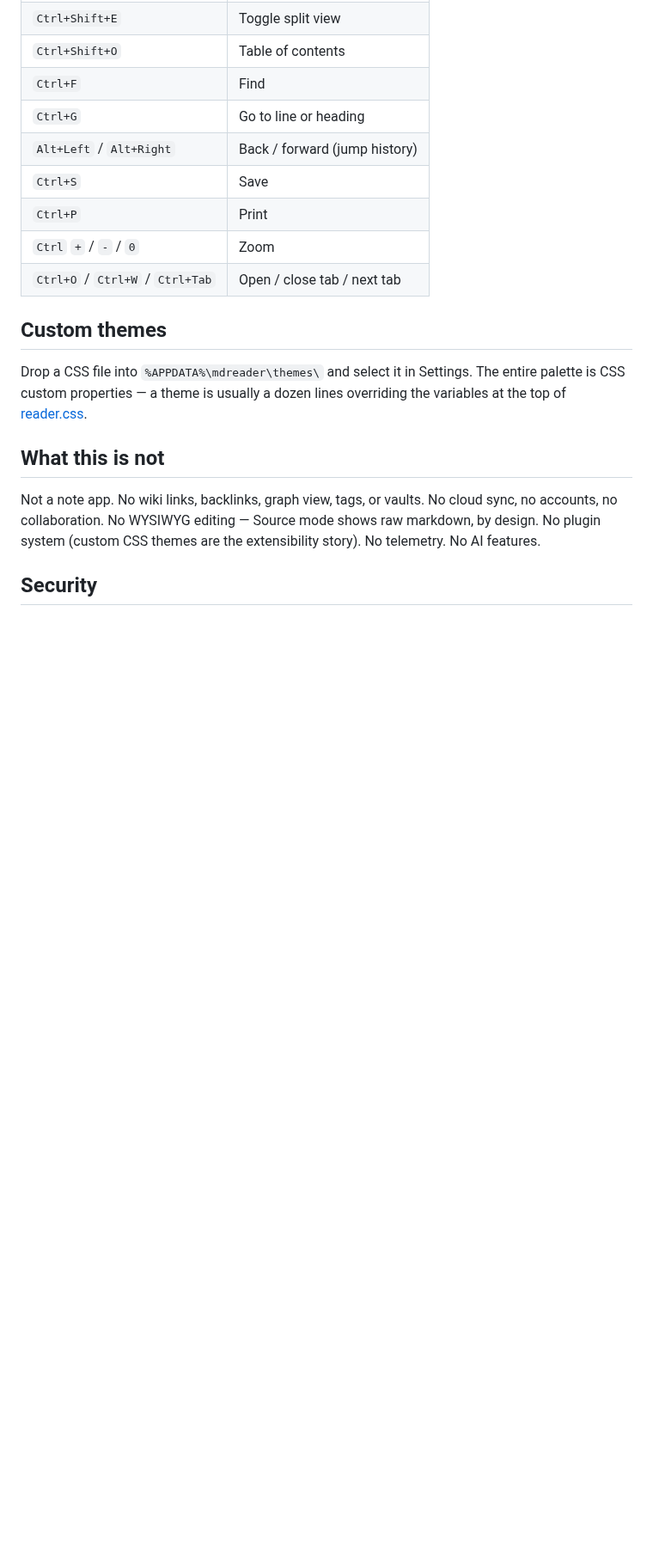
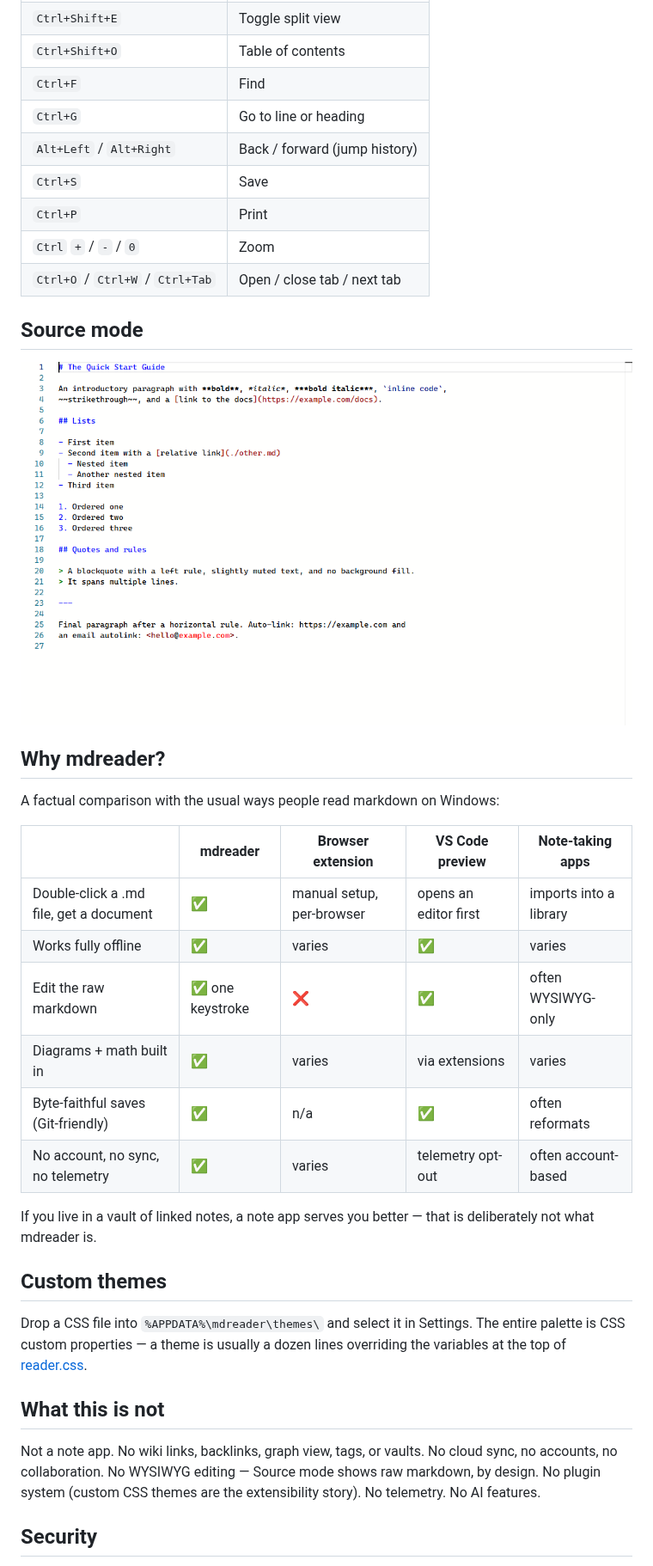
Before and after one commit to recherchesolutions/mdreader, a Markdown page: README.md, the part around one of its changes. Shown at 86% size. Rendered like a GitHub page; pictures changed too: docs/screenshot-source.png (added); blank space fills up the shorter version.

```diff
--- a/README.md
+++ b/README.md
@@ -89,6 +97,26 @@ Windows 11 and any machine with Edge).
 | `Ctrl` `+` / `-` / `0` | Zoom |
 | `Ctrl+O` / `Ctrl+W` / `Ctrl+Tab` | Open / close tab / next tab |
 
+## Source mode
+
+![source screenshot](docs/screenshot-source.png)
+
+## Why mdreader?
+
+A factual comparison with the usual ways people read markdown on Windows:
+
+| | mdreader | Browser extension | VS Code preview | Note-taking apps |
+|---|---|---|---|---|
+| Double-click a .md file, get a document | ✅ | manual setup, per-browser | opens an editor first | imports into a library |
+| Works fully offline | ✅ | varies | ✅ | varies |
+| Edit the raw markdown | ✅ one keystroke | ❌ | ✅ | often WYSIWYG-only |
+| Diagrams + math built in | ✅ | varies | via extensions | varies |
+| Byte-faithful saves (Git-friendly) | ✅ | n/a | ✅ | often reformats |
+| No account, no sync, no telemetry | ✅ | varies | telemetry opt-out | often account-based |
+
+If you live in a vault of linked notes, a note app serves you better — that is
+deliberately not what mdreader is.
+
 ## Custom themes
 
 Drop a CSS file into `%APPDATA%\mdreader\themes\` and select it in Settings.
```
Also changed, not shown: other parts of README.md (+8 -0 lines), docs/screenshot-reader.png, 1 other file.
